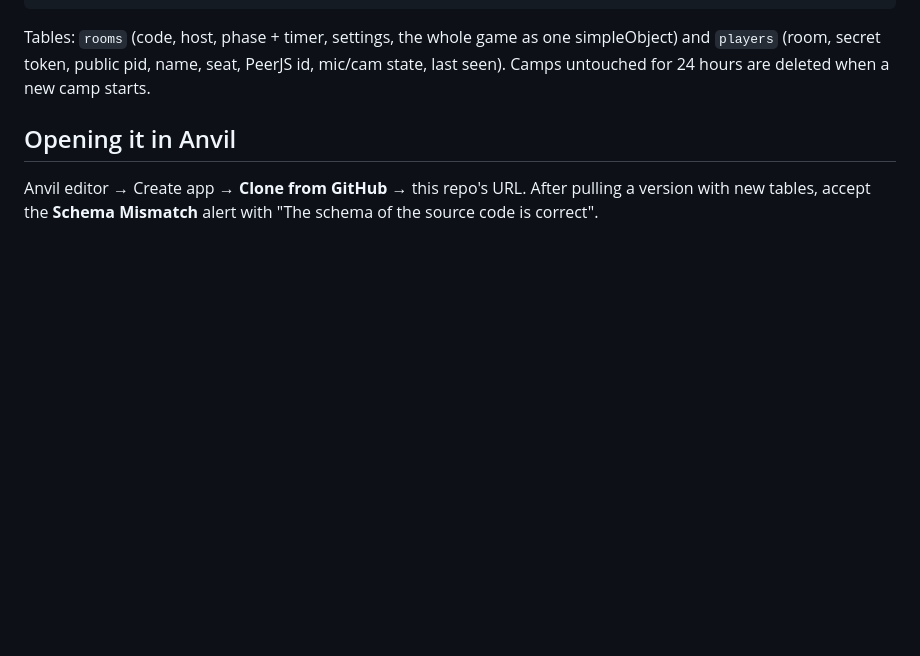
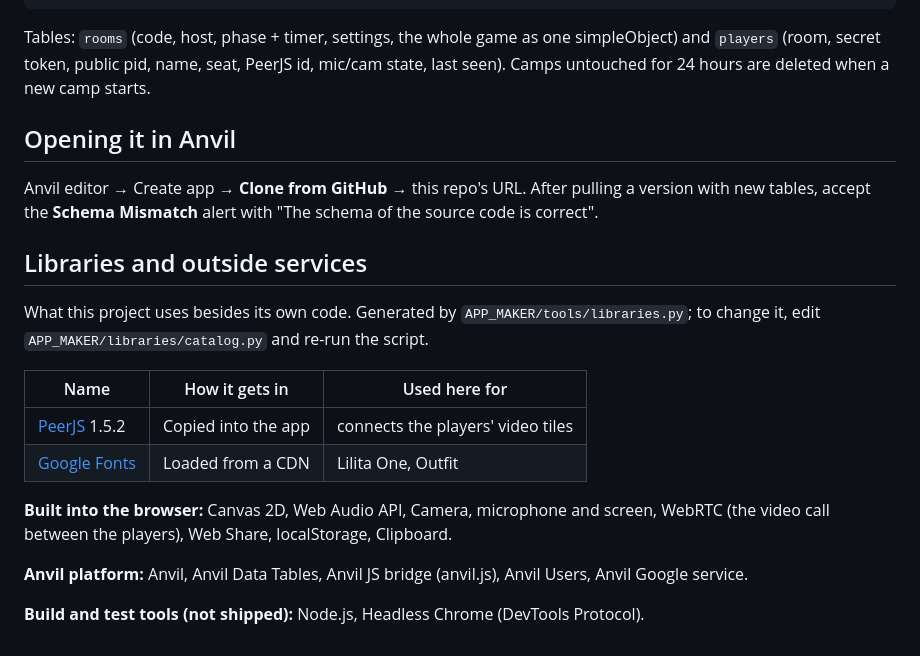
Before and after one commit to arkulinskis/mafia-camp-game, a Markdown page: README.md, the part around the change. Drawn GitHub-style; blank space fills up the shorter version.

Commit message:
README: libraries and outside services
Co-Authored-By: Claude Opus 5.5 <noreply@anthropic.com>

```diff
--- a/README.md
+++ b/README.md
@@ -33,3 +33,21 @@ Tables: `rooms` (code, host, phase + timer, settings, the whole game as one simp
 ## Opening it in Anvil
 
 Anvil editor → Create app → **Clone from GitHub** → this repo's URL. After pulling a version with new tables, accept the **Schema Mismatch** alert with "The schema of the source code is correct".
+
+<!-- libraries:start -->
+## Libraries and outside services
+
+What this project uses besides its own code. Generated by `APP_MAKER/tools/libraries.py`; to change it, edit `APP_MAKER/libraries/catalog.py` and re-run the script.
+
+| Name | How it gets in | Used here for |
+|---|---|---|
+| [PeerJS](https://peerjs.com) 1.5.2 | Copied into the app | connects the players' video tiles |
+| [Google Fonts](https://fonts.google.com) | Loaded from a CDN | Lilita One, Outfit |
+
+**Built into the browser:** Canvas 2D, Web Audio API, Camera, microphone and screen, WebRTC (the video call between the players), Web Share, localStorage, Clipboard.
+
+**Anvil platform:** Anvil, Anvil Data Tables, Anvil JS bridge (anvil.js), Anvil Users, Anvil Google service.
+
+**Build and test tools (not shipped):** Node.js, Headless Chrome (DevTools Protocol).
+
+<!-- libraries:end -->
```
